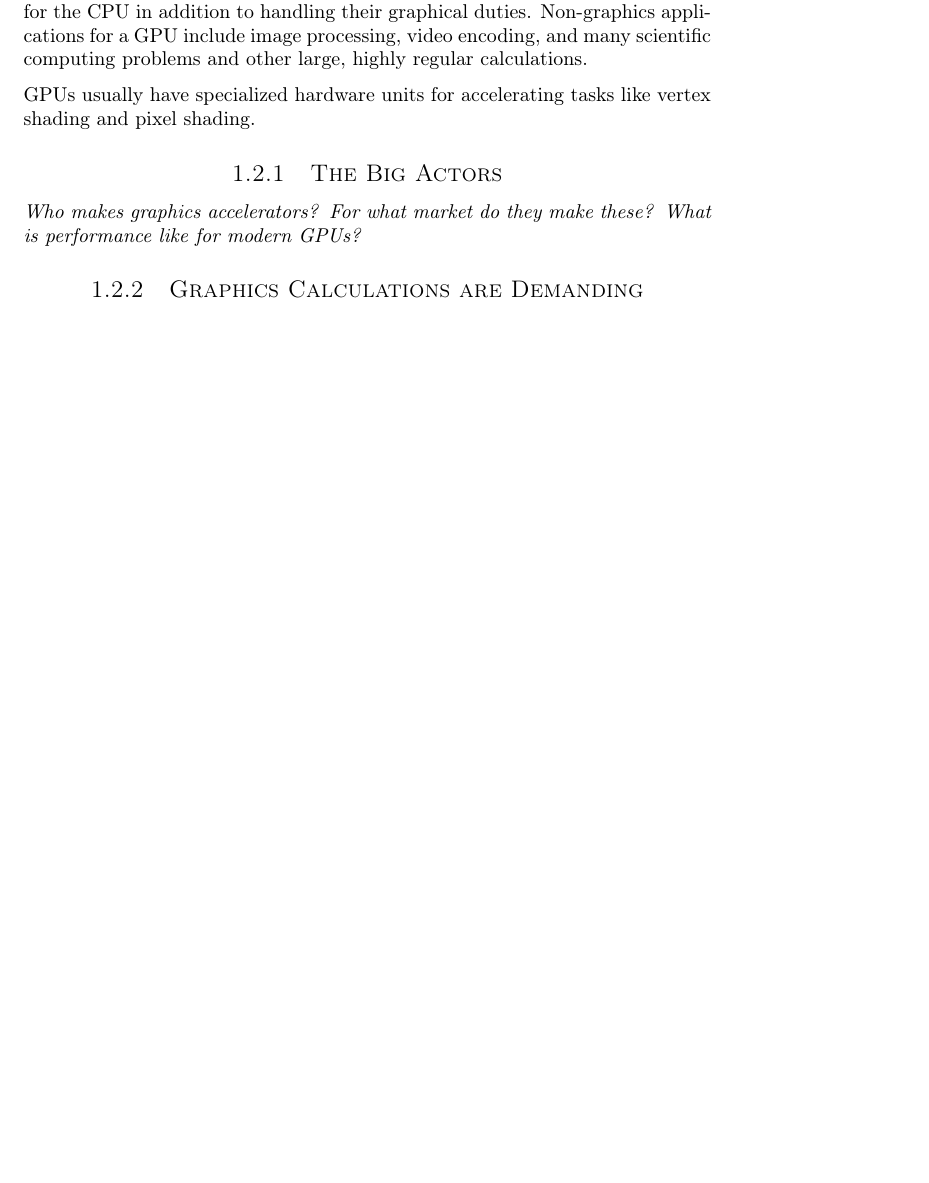
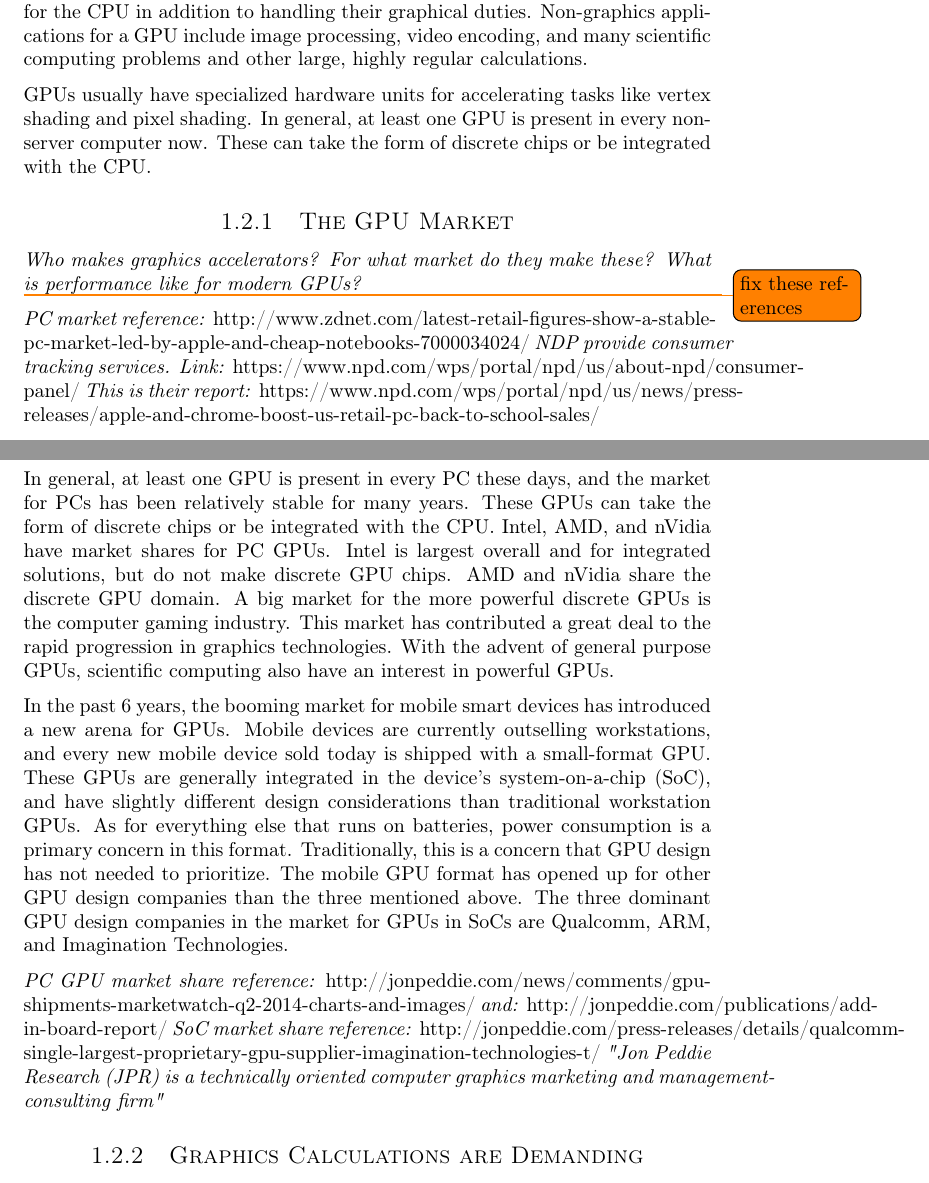
Before and after one commit to dmpro2014/report, a LaTeX thesis (report/main/report.tex, which reads report/introduction/introduction.tex): part of page 10 of 30 before the commit and two parts of pages 10 and 11 of 31 after it, the two joined at a grey line, cut so that both start at the same text, the shorter picture padded with empty space. Compiled offline with pdfLaTeX.

Commit message:
Draft GPU Market Section

```diff
--- a/report/introduction/introduction.tex
+++ b/report/introduction/introduction.tex
@@ -81,12 +81,43 @@ Today, GPUs also have general computing capabilities and may serve as co-process
 Non-graphics applications for a GPU include image processing, video encoding, and many scientific computing problems and other large, highly regular calculations.
 
 GPUs usually have specialized hardware units for accelerating tasks like vertex shading and pixel shading.
+In general, at least one GPU is present in every non-server computer now.
+These can take the form of discrete chips or be integrated with the CPU.
 
-\subsection{The Big Actors}
+\subsection{The GPU Market}
 
 \textit{Who makes graphics accelerators?}
 \textit{For what market do they make these?}
 \textit{What is performance like for modern GPUs?}
+
+\todo{fix these references}
+\textit{PC market reference:}
+http://www.zdnet.com/latest-retail-figures-show-a-stable-pc-market-led-by-apple-and-cheap-notebooks-7000034024/
+\textit{NDP provide consumer tracking services. Link:} https://www.npd.com/wps/portal/npd/us/about-npd/consumer-panel/
+\textit{This is their report:} https://www.npd.com/wps/portal/npd/us/news/press-releases/apple-and-chrome-boost-us-retail-pc-back-to-school-sales/
+
+
+In general, at least one GPU is present in every PC these days, and the market for PCs has been relatively stable for many years.
+These GPUs can take the form of discrete chips or be integrated with the CPU.
+Intel, AMD, and nVidia have market shares for PC GPUs.
+Intel is largest overall and for integrated solutions, but do not make discrete GPU chips.
+AMD and nVidia share the discrete GPU domain.
+A big market for the more powerful discrete GPUs is the computer gaming industry.
+This market has contributed a great deal to the rapid progression in graphics technologies.
+With the advent of general purpose GPUs, scientific computing also have an interest in powerful GPUs.
+
+In the past 6 years, the booming market for mobile smart devices has introduced a new arena for GPUs.
+Mobile devices are currently outselling workstations, and every new mobile device sold today is shipped with a small-format GPU.
+These GPUs are generally integrated in the device's system-on-a-chip (SoC), and have slightly different design considerations than traditional workstation GPUs.
+As for everything else that runs on batteries, power consumption is a primary concern in this format.
+Traditionally, this is a concern that GPU design has not needed to prioritize.
+The mobile GPU format has opened up for other GPU design companies than the three mentioned above.
+The three dominant GPU design companies in the market for GPUs in SoCs are Qualcomm, ARM, and Imagination Technologies.
+
+\textit{PC GPU market share reference:} http://jonpeddie.com/news/comments/gpu-shipments-marketwatch-q2-2014-charts-and-images/
+\textit{and:} http://jonpeddie.com/publications/add-in-board-report/
+\textit{SoC market share reference:} http://jonpeddie.com/press-releases/details/qualcomm-single-largest-proprietary-gpu-supplier-imagination-technologies-t/
+\textit{"Jon Peddie Research (JPR) is a technically oriented computer graphics marketing and management-consulting firm"}
 
 \subsection{Graphics Calculations are Demanding}
 
```
